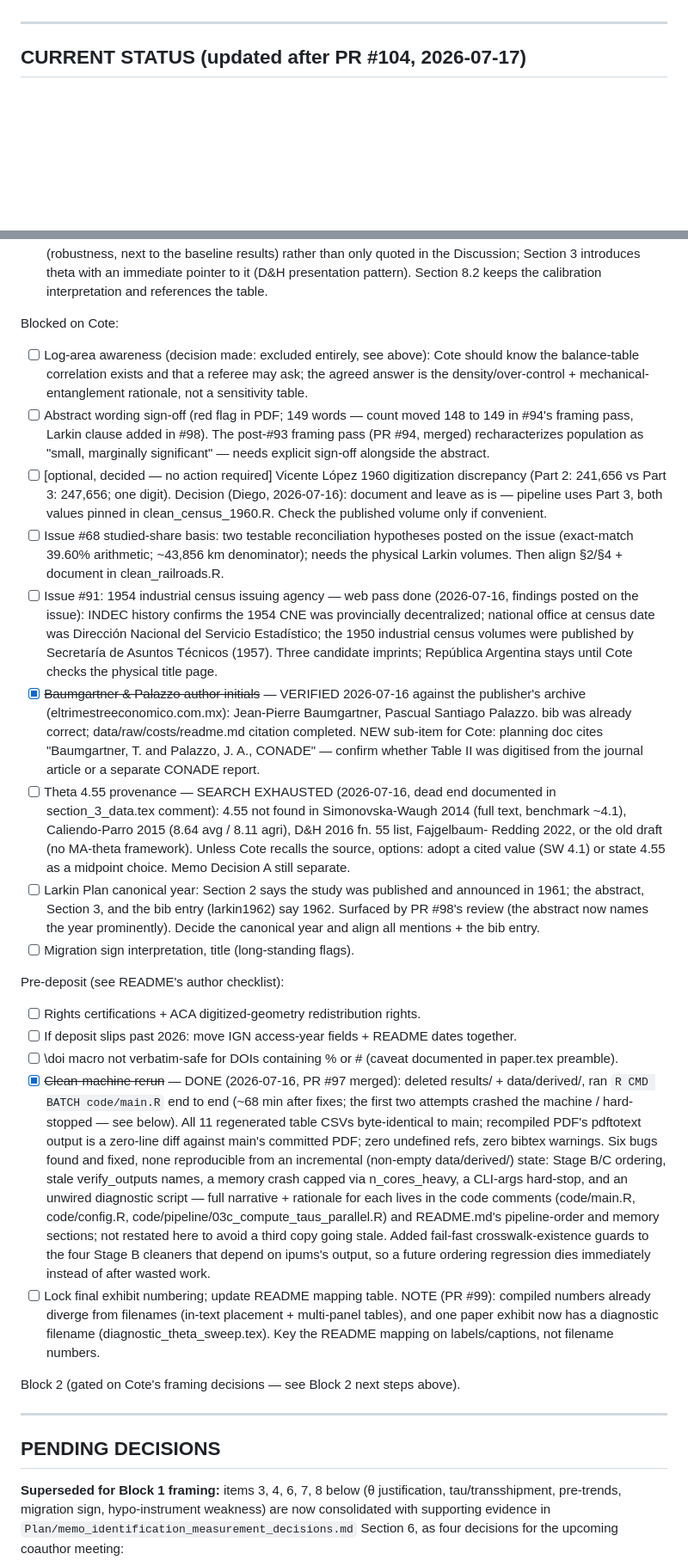
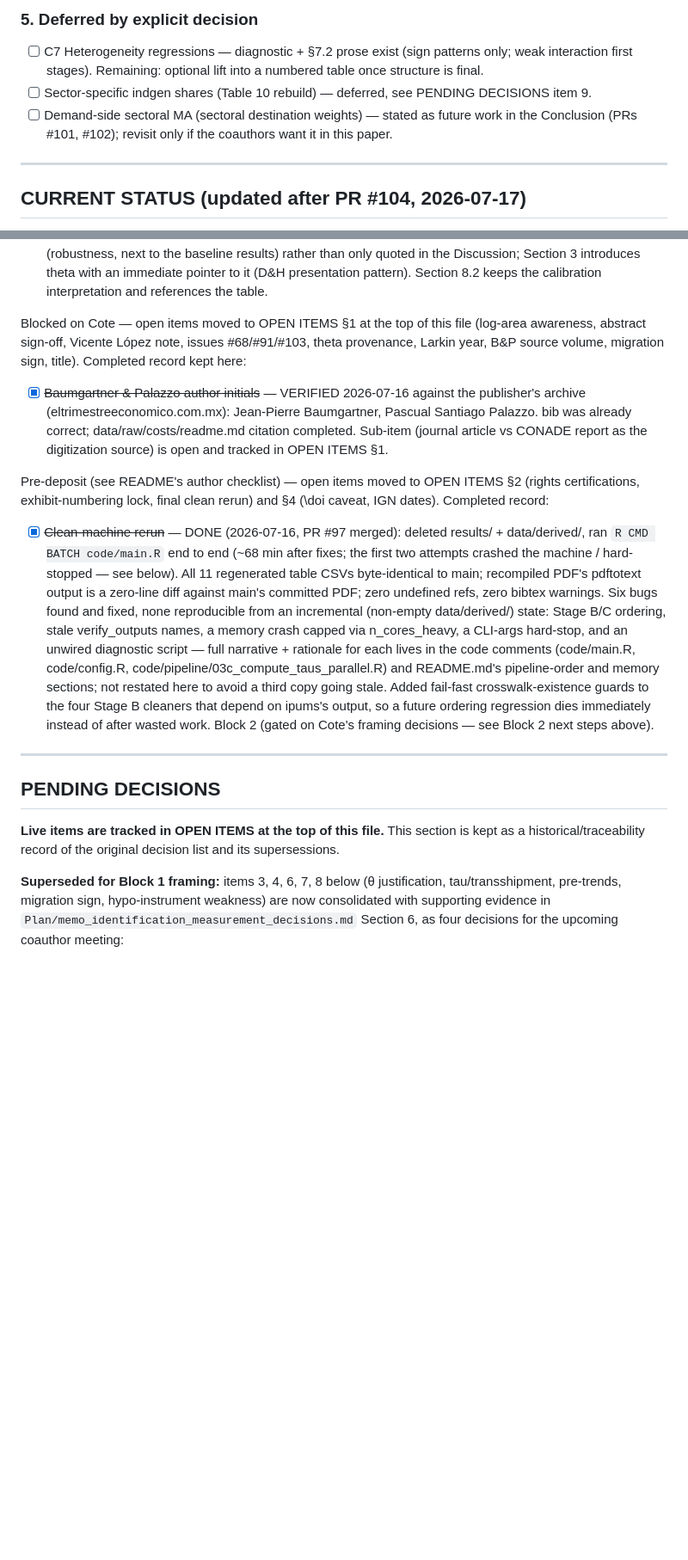
Before and after one commit to diegogentilepassaro/bimodal-transport-argentina, a Markdown page: .kiro/tasks.md, 2 parts joined by grey strips. Shown at 86% size. Rendered like a GitHub page; blank space fills up the shorter version.

```diff
--- a/.kiro/tasks.md
+++ b/.kiro/tasks.md
@@ -4,3 +119,13 @@ Derived from paper.tex skeleton. Color key in paper.tex: RED = placeholder numbe
+### 5. Deferred by explicit decision
+
+- [ ] C7 Heterogeneity regressions — diagnostic + §7.2 prose exist
+      (sign patterns only; weak interaction first stages). Remaining:
+      optional lift into a numbered table once structure is final.
+- [ ] Sector-specific indgen shares (Table 10 rebuild) — deferred, see
+      PENDING DECISIONS item 9.
+- [ ] Demand-side sectoral MA (sectoral destination weights) — stated
+      as future work in the Conclusion (PRs #101, #102); revisit only
+      if the coauthors want it in this paper.
 
 ---
 
@@ -330,55 +455,20 @@ Decisions made by us, documented for Cote's inspection (may be revised):
       (D&H presentation pattern). Section 8.2 keeps the calibration
       interpretation and references the table.
 
-Blocked on Cote:
-- [ ] Log-area awareness (decision made: excluded entirely, see above):
-      Cote should know the balance-table correlation exists and that a
-      referee may ask; the agreed answer is the density/over-control +
-      mechanical-entanglement rationale, not a sensitivity table.
-- [ ] Abstract wording sign-off (red flag in PDF; 149 words — count
-      moved 148 to 149 in #94's framing pass, Larkin clause added in
-      #98). The post-#93 framing pass (PR #94, merged) recharacterizes
-      population as "small, marginally significant" — needs explicit
-      sign-off alongside the abstract.
-- [ ] [optional, decided — no action required] Vicente López 1960
-      digitization discrepancy (Part 2: 241,656 vs Part 3: 247,656;
-      one digit). Decision (Diego, 2026-07-16): document and leave as
-      is — pipeline uses Part 3, both values pinned in
-      clean_census_1960.R. Check the published volume only if
-      convenient.
-- [ ] Issue #68 studied-share basis: two testable reconciliation hypotheses posted on the issue (exact-match 39.60% arithmetic; ~43,856 km denominator); needs the physical Larkin volumes. Then align §2/§4 + document in clean_railroads.R.
-- [ ] Issue #91: 1954 industrial census issuing agency — web pass done
-      (2026-07-16, findings posted on the issue): INDEC history confirms
-      the 1954 CNE was provincially decentralized; national office at
-      census date was Dirección Nacional del Servicio Estadístico; the
-      1950 industrial census volumes were published by Secretaría de
-      Asuntos Técnicos (1957). Three candidate imprints; República
-      Argentina stays until Cote checks the physical title page.
+Blocked on Cote — open items moved to OPEN ITEMS §1 at the top of this
+file (log-area awareness, abstract sign-off, Vicente López note, issues
+#68/#91/#103, theta provenance, Larkin year, B&P source volume,
+migration sign, title). Completed record kept here:
 - [x] ~~Baumgartner & Palazzo author initials~~ — VERIFIED 2026-07-16
       against the publisher's archive (eltrimestreeconomico.com.mx):
       Jean-Pierre Baumgartner, Pascual Santiago Palazzo. bib was already
-      correct; data/raw/costs/readme.md citation completed. NEW sub-item
-      for Cote: planning doc cites "Baumgartner, T. and Palazzo, J. A.,
-      CONADE" — confirm whether Table II was digitised from the journal
-      article or a separate CONADE report.
-- [ ] Theta 4.55 provenance — SEARCH EXHAUSTED (2026-07-16, dead end
-      documented in section_3_data.tex comment): 4.55 not found in
-      Simonovska-Waugh 2014 (full text, benchmark ~4.1), Caliendo-Parro
-      2015 (8.64 avg / 8.11 agri), D&H 2016 fn. 55 list, Fajgelbaum-
-      Redding 2022, or the old draft (no MA-theta framework). Unless
-      Cote recalls the source, options: adopt a cited value (SW 4.1) or
-      state 4.55 as a midpoint choice. Memo Decision A still separate.
-- [ ] Larkin Plan canonical year: Section 2 says the study was
-      published and announced in 1961; the abstract, Section 3, and
-      the bib entry (larkin1962) say 1962. Surfaced by PR #98's
-      review (the abstract now names the year prominently). Decide
-      the canonical year and align all mentions + the bib entry.
-- [ ] Migration sign interpretation, title (long-standing flags).
+      correct; data/raw/costs/readme.md citation completed. Sub-item
+      (journal article vs CONADE report as the digitization source) is
+      open and tracked in OPEN ITEMS §1.
 
-Pre-deposit (see README's author checklist):
-- [ ] Rights certifications + ACA digitized-geometry redistribution rights.
-- [ ] If deposit slips past 2026: move IGN access-year fields + README dates together.
-- [ ] \doi macro not verbatim-safe for DOIs containing % or # (caveat documented in paper.tex preamble).
+Pre-deposit (see README's author checklist) — open items moved to
+OPEN ITEMS §2 (rights certifications, exhibit-numbering lock, final
+clean rerun) and §4 (\doi caveat, IGN dates). Completed record:
 - [x] ~~Clean-machine rerun~~ — DONE (2026-07-16, PR #97 merged): deleted
       results/ + data/derived/, ran `R CMD BATCH code/main.R` end to
       end (~68 min after fixes; the first two attempts crashed the
@@ -397,17 +487,15 @@ Pre-deposit (see README's author checklist):
       guards to the four Stage B cleaners that depend on ipums's
       output, so a future ordering regression dies immediately instead
       of after wasted work.
-- [ ] Lock final exhibit numbering; update README mapping table. NOTE
-      (PR #99): compiled numbers already diverge from filenames
-      (in-text placement + multi-panel tables), and one paper exhibit
-      now has a diagnostic filename (diagnostic_theta_sweep.tex). Key
-      the README mapping on labels/captions, not filename numbers.
-
 Block 2 (gated on Cote's framing decisions — see Block 2 next steps above).
 
 ---
 
 ## PENDING DECISIONS
+
+**Live items are tracked in OPEN ITEMS at the top of this file.** This
+section is kept as a historical/traceability record of the original
+decision list and its supersessions.
 
 **Superseded for Block 1 framing:** items 3, 4, 6, 7, 8 below (θ justification,
 tau/transshipment, pre-trends, migration sign, hypo-instrument weakness) are
```
Also changed, not shown: other parts of .kiro/tasks.md (+126 -11 lines).
